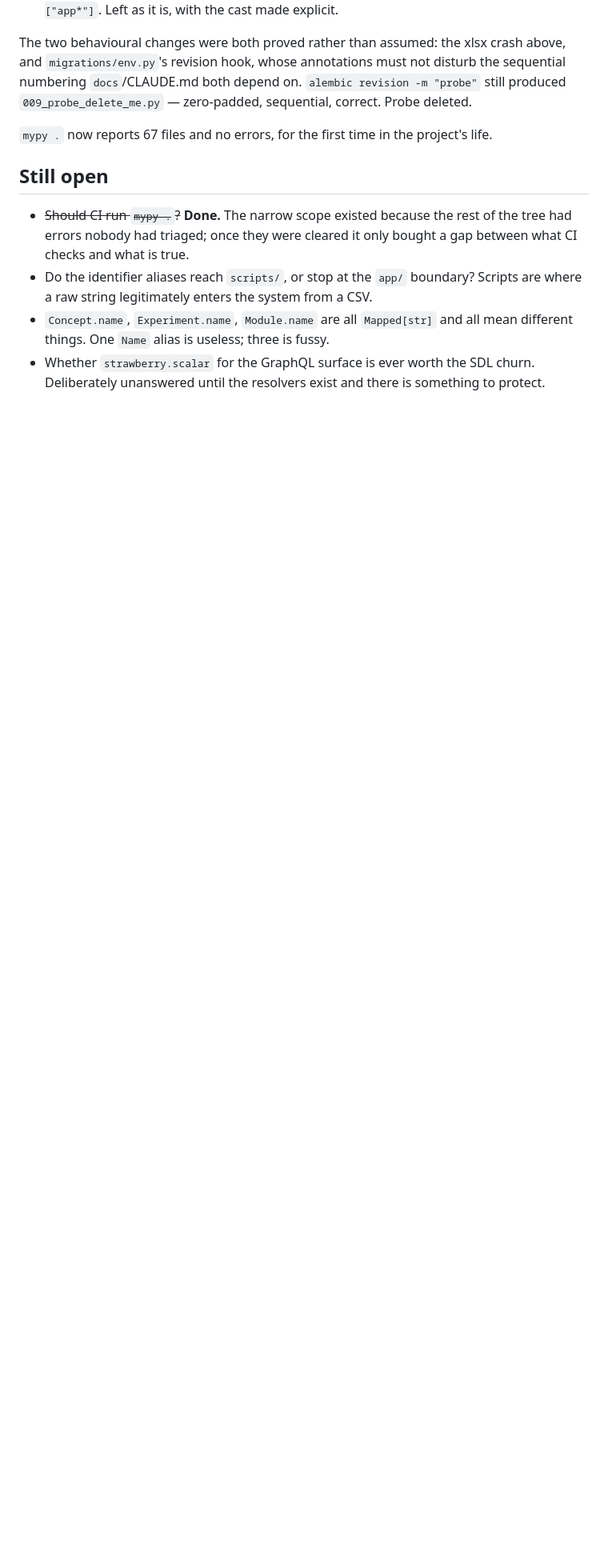
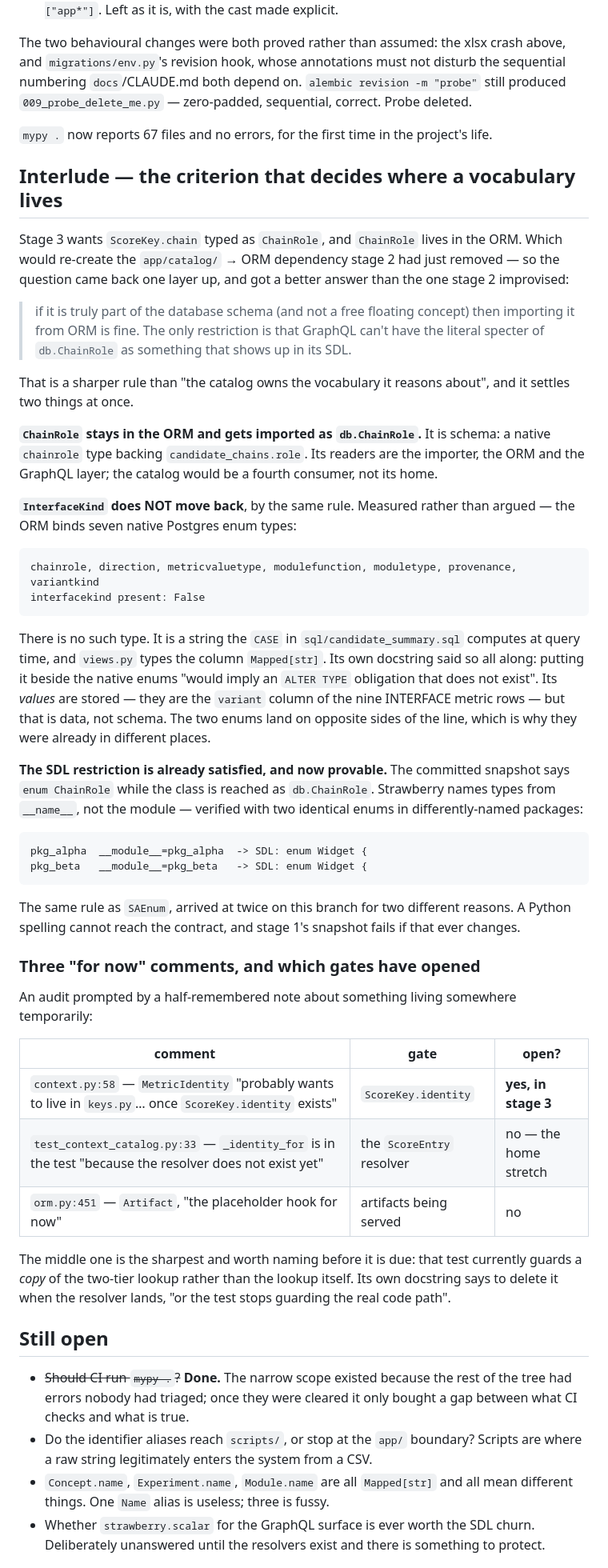
Before and after one commit to RyanShinra/AffinityLog, a Markdown page: docs/pr-15-diary.md, the part around one of its changes. Shown at 80% size. GitHub-like rendering; blank space fills up the shorter version.

Commit message:
Diary: the criterion that decides where a vocabulary lives
Stage 3 wants ScoreKey.chain typed as ChainRole, which lives in the ORM —
re-creating the dependency stage 2 had just removed. The question came back
one layer up and got a better answer than stage 2 improvised: is the thing
truly part of the database schema, or a free-floating concept?

That settles ChainRole (schema: a native `chainrole` type, so import it as
db.ChainRole) and InterfaceKind (not schema: no such Postgres type exists —
it is computed by the view's CASE, so it stays in app/catalog/) with one
rule instead of two arguments.

Also records the proof that a Python spelling cannot reach the SDL —
Strawberry names types from __name__, same rule as SAEnum, verified with two
identical enums in differently-named packages — and an audit of the three
"for now" comments, one of whose gates opens in stage 3.

Co-Authored-By: Claude Opus 5 <noreply@anthropic.com>

````diff
--- a/docs/pr-15-diary.md
+++ b/docs/pr-15-diary.md
@@ -283,6 +283,64 @@ The two behavioural changes were both proved rather than assumed: the xlsx crash
 
 `mypy .` now reports 67 files and no errors, for the first time in the project's life.
 
+## Interlude — the criterion that decides where a vocabulary lives
+
+Stage 3 wants `ScoreKey.chain` typed as `ChainRole`, and `ChainRole` lives in the ORM. Which would
+re-create the `app/catalog/` → ORM dependency stage 2 had just removed — so the question came back
+one layer up, and got a better answer than the one stage 2 improvised:
+
+> if it is truly part of the database schema (and not a free floating concept) then importing it
+> from ORM is fine. The only restriction is that GraphQL can't have the literal specter of
+> `db.ChainRole` as something that shows up in its SDL.
+
+That is a sharper rule than "the catalog owns the vocabulary it reasons about", and it settles two
+things at once.
+
+**`ChainRole` stays in the ORM and gets imported as `db.ChainRole`.** It is schema: a native
+`chainrole` type backing `candidate_chains.role`. Its readers are the importer, the ORM and the
+GraphQL layer; the catalog would be a fourth consumer, not its home.
+
+**`InterfaceKind` does NOT move back**, by the same rule. Measured rather than argued — the ORM
+binds seven native Postgres enum types:
+
+```
+chainrole, direction, metricvaluetype, modulefunction, moduletype, provenance, variantkind
+interfacekind present: False
+```
+
+There is no such type. It is a string the `CASE` in `sql/candidate_summary.sql` computes at query
+time, and `views.py` types the column `Mapped[str]`. Its own docstring said so all along: putting it
+beside the native enums "would imply an `ALTER TYPE` obligation that does not exist". Its *values*
+are stored — they are the `variant` column of the nine INTERFACE metric rows — but that is data, not
+schema. The two enums land on opposite sides of the line, which is why they were already in
+different places.
+
+**The SDL restriction is already satisfied, and now provable.** The committed snapshot says
+`enum ChainRole` while the class is reached as `db.ChainRole`. Strawberry names types from
+`__name__`, not the module — verified with two identical enums in differently-named packages:
+
+```
+pkg_alpha  __module__=pkg_alpha  -> SDL: enum Widget {
+pkg_beta   __module__=pkg_beta   -> SDL: enum Widget {
+```
+
+The same rule as `SAEnum`, arrived at twice on this branch for two different reasons. A Python
+spelling cannot reach the contract, and stage 1's snapshot fails if that ever changes.
+
+### Three "for now" comments, and which gates have opened
+
+An audit prompted by a half-remembered note about something living somewhere temporarily:
+
+| comment | gate | open? |
+|---|---|---|
+| `context.py:58` — `MetricIdentity` "probably wants to live in `keys.py`… once `ScoreKey.identity` exists" | `ScoreKey.identity` | **yes, in stage 3** |
+| `test_context_catalog.py:33` — `_identity_for` is in the test "because the resolver does not exist yet" | the `ScoreEntry` resolver | no — the home stretch |
+| `orm.py:451` — `Artifact`, "the placeholder hook for now" | artifacts being served | no |
+
+The middle one is the sharpest and worth naming before it is due: that test currently guards a
+*copy* of the two-tier lookup rather than the lookup itself. Its own docstring says to delete it
+when the resolver lands, "or the test stops guarding the real code path".
+
 ## Still open
 
 * ~~Should CI run `mypy .`?~~ **Done.** The narrow scope existed because the rest of the tree had
````
Also changed, not shown: other parts of docs/pr-15-diary.md (+1 -1 lines).
